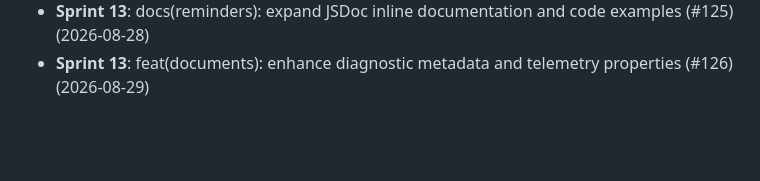
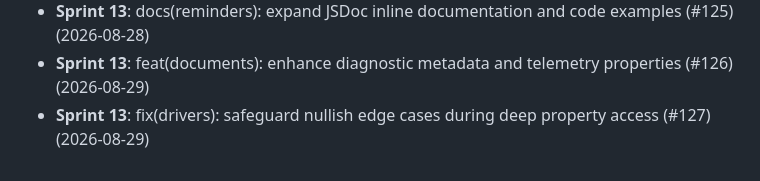
Before and after one commit to thiruppugazhs/vehicle, a Markdown page: docs/DEVELOPMENT_LOG.md, the part around the change. GitHub-like rendering; blank space fills up the shorter version.

Commit message:
fix(drivers): safeguard nullish edge cases during deep property access (#127)

```diff
--- a/docs/DEVELOPMENT_LOG.md
+++ b/docs/DEVELOPMENT_LOG.md
@@ -67,3 +67,4 @@ Chronological record of engineering optimizations and code quality audits.
 - **Sprint 13**: test(expenses): expand automated unit coverage for edge case scenarios (#124) (2026-08-28)
 - **Sprint 13**: docs(reminders): expand JSDoc inline documentation and code examples (#125) (2026-08-28)
 - **Sprint 13**: feat(documents): enhance diagnostic metadata and telemetry properties (#126) (2026-08-29)
+- **Sprint 13**: fix(drivers): safeguard nullish edge cases during deep property access (#127) (2026-08-29)
```
